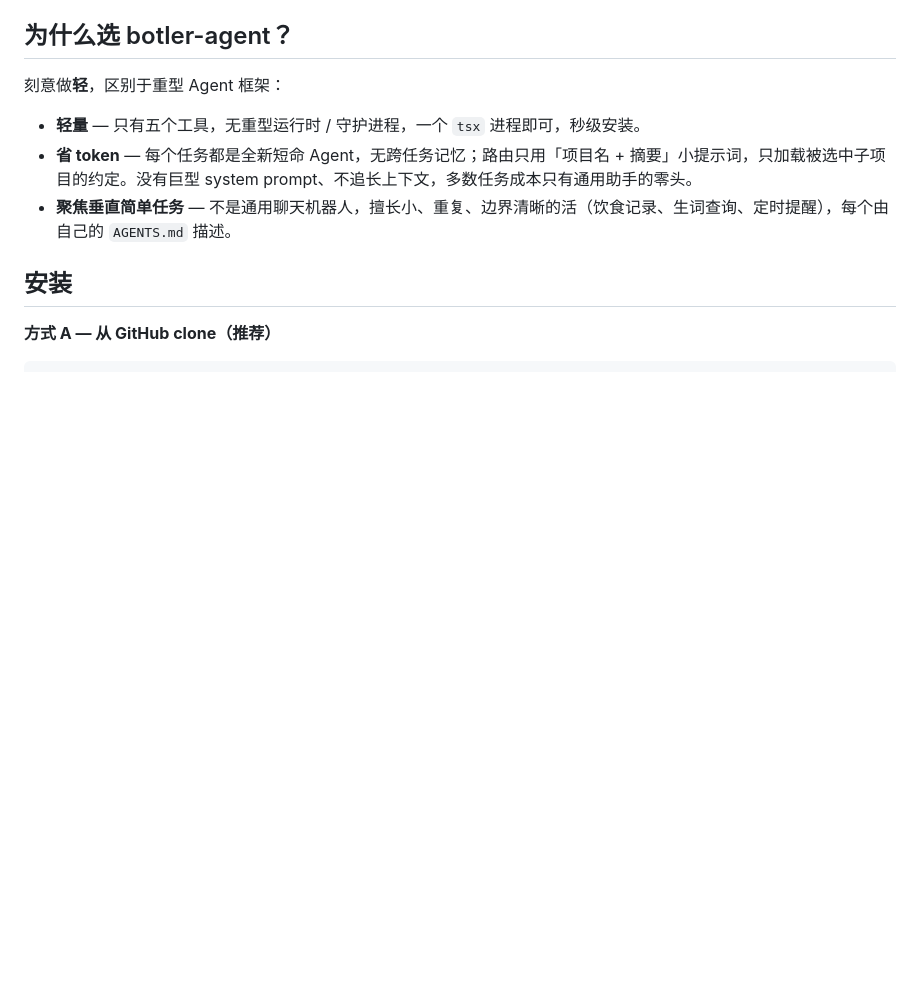
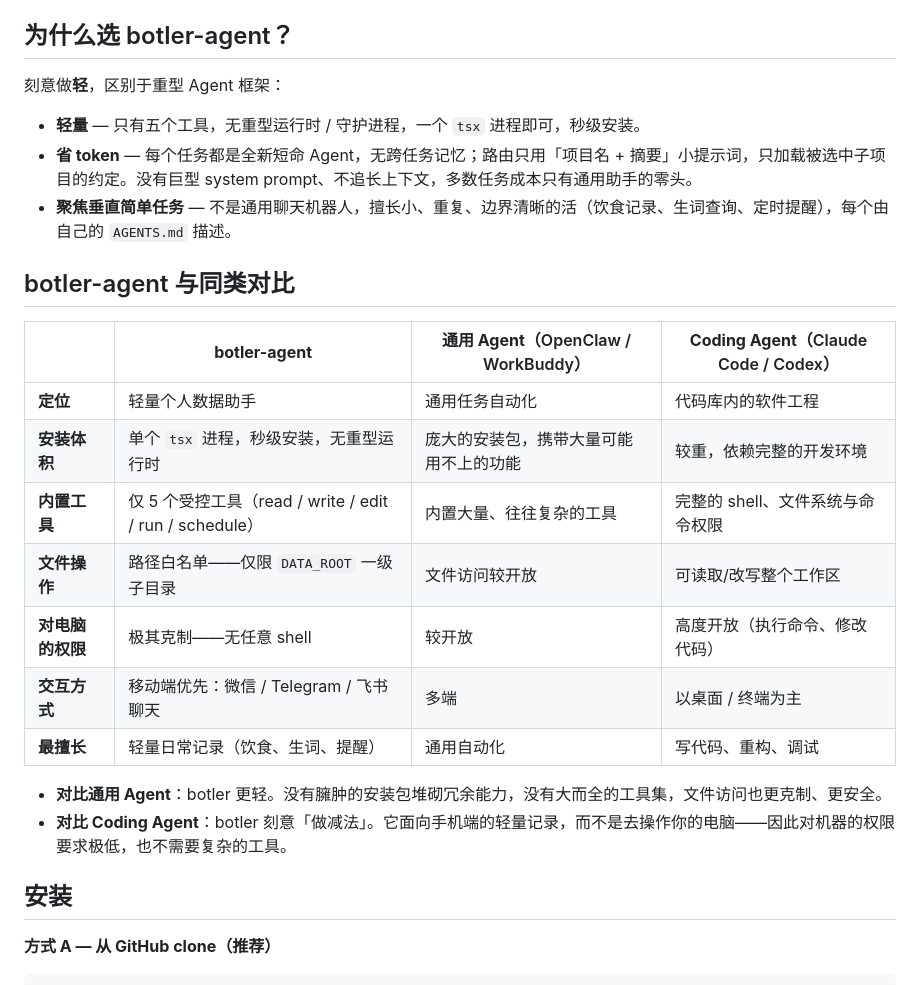
Before and after one commit to crossoverJie/botler-agent, a Markdown page: README-ZH.md, the part around the change. Drawn GitHub-style; blank space fills up the shorter version.

```diff
--- a/README-ZH.md
+++ b/README-ZH.md
@@ -19,6 +19,21 @@
 - **轻量** — 只有五个工具，无重型运行时 / 守护进程，一个 `tsx` 进程即可，秒级安装。
 - **省 token** — 每个任务都是全新短命 Agent，无跨任务记忆；路由只用「项目名 + 摘要」小提示词，只加载被选中子项目的约定。没有巨型 system prompt、不追长上下文，多数任务成本只有通用助手的零头。
 - **聚焦垂直简单任务** — 不是通用聊天机器人，擅长小、重复、边界清晰的活（饮食记录、生词查询、定时提醒），每个由自己的 `AGENTS.md` 描述。
+
+## botler-agent 与同类对比
+
+| | **botler-agent** | **通用 Agent**（OpenClaw / WorkBuddy） | **Coding Agent**（Claude Code / Codex） |
+|---|---|---|---|
+| **定位** | 轻量个人数据助手 | 通用任务自动化 | 代码库内的软件工程 |
+| **安装体积** | 单个 `tsx` 进程，秒级安装，无重型运行时 | 庞大的安装包，携带大量可能用不上的功能 | 较重，依赖完整的开发环境 |
+| **内置工具** | 仅 5 个受控工具（read / write / edit / run / schedule） | 内置大量、往往复杂的工具 | 完整的 shell、文件系统与命令权限 |
+| **文件操作** | 路径白名单——仅限 `DATA_ROOT` 一级子目录 | 文件访问较开放 | 可读取/改写整个工作区 |
+| **对电脑的权限** | 极其克制——无任意 shell | 较开放 | 高度开放（执行命令、修改代码） |
+| **交互方式** | 移动端优先：微信 / Telegram / 飞书 聊天 | 多端 | 以桌面 / 终端为主 |
+| **最擅长** | 轻量日常记录（饮食、生词、提醒） | 通用自动化 | 写代码、重构、调试 |
+
+- **对比通用 Agent**：botler 更轻。没有臃肿的安装包堆砌冗余能力，没有大而全的工具集，文件访问也更克制、更安全。
+- **对比 Coding Agent**：botler 刻意「做减法」。它面向手机端的轻量记录，而不是去操作你的电脑——因此对机器的权限要求极低，也不需要复杂的工具。
 
 ## 安装
 
```
Also changed, not shown: README.md (+15 -0 lines).
